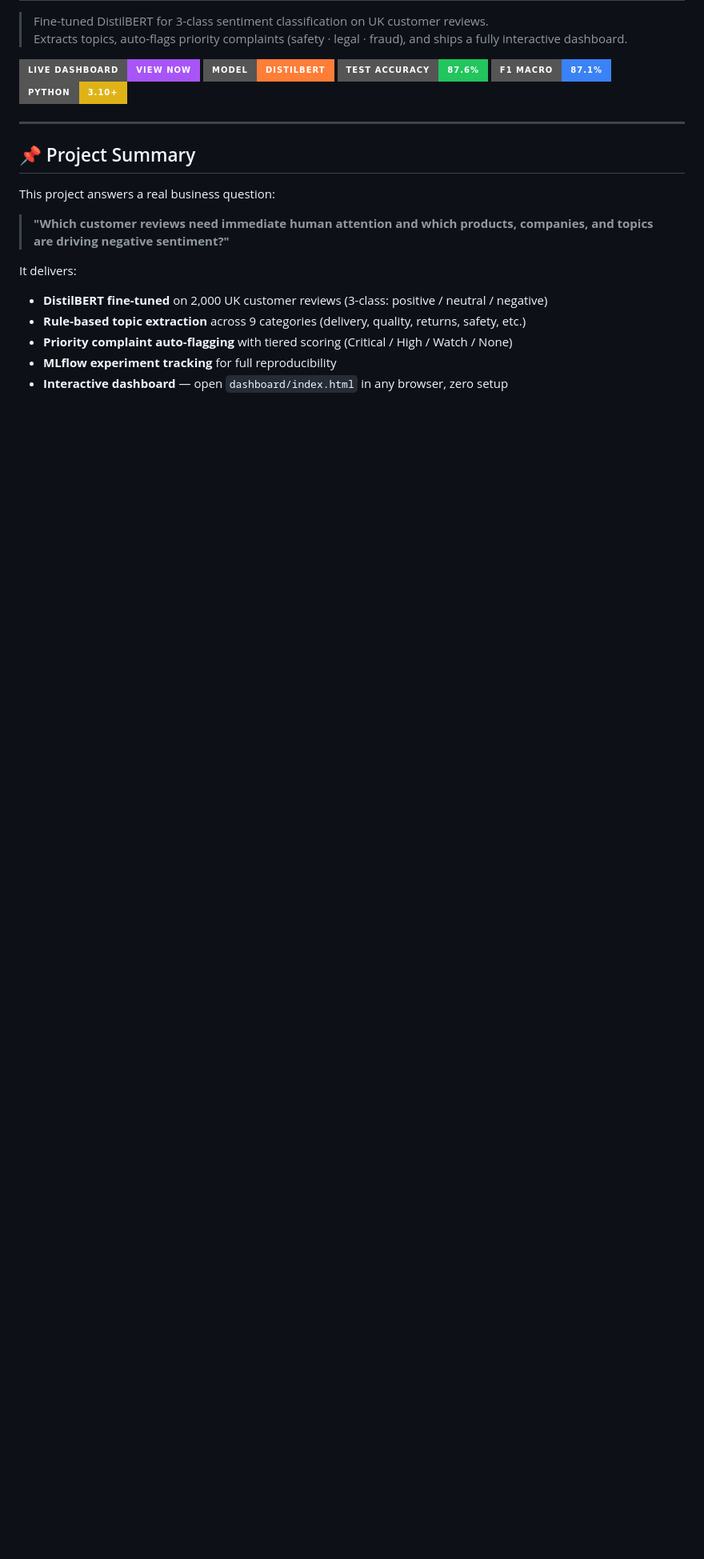
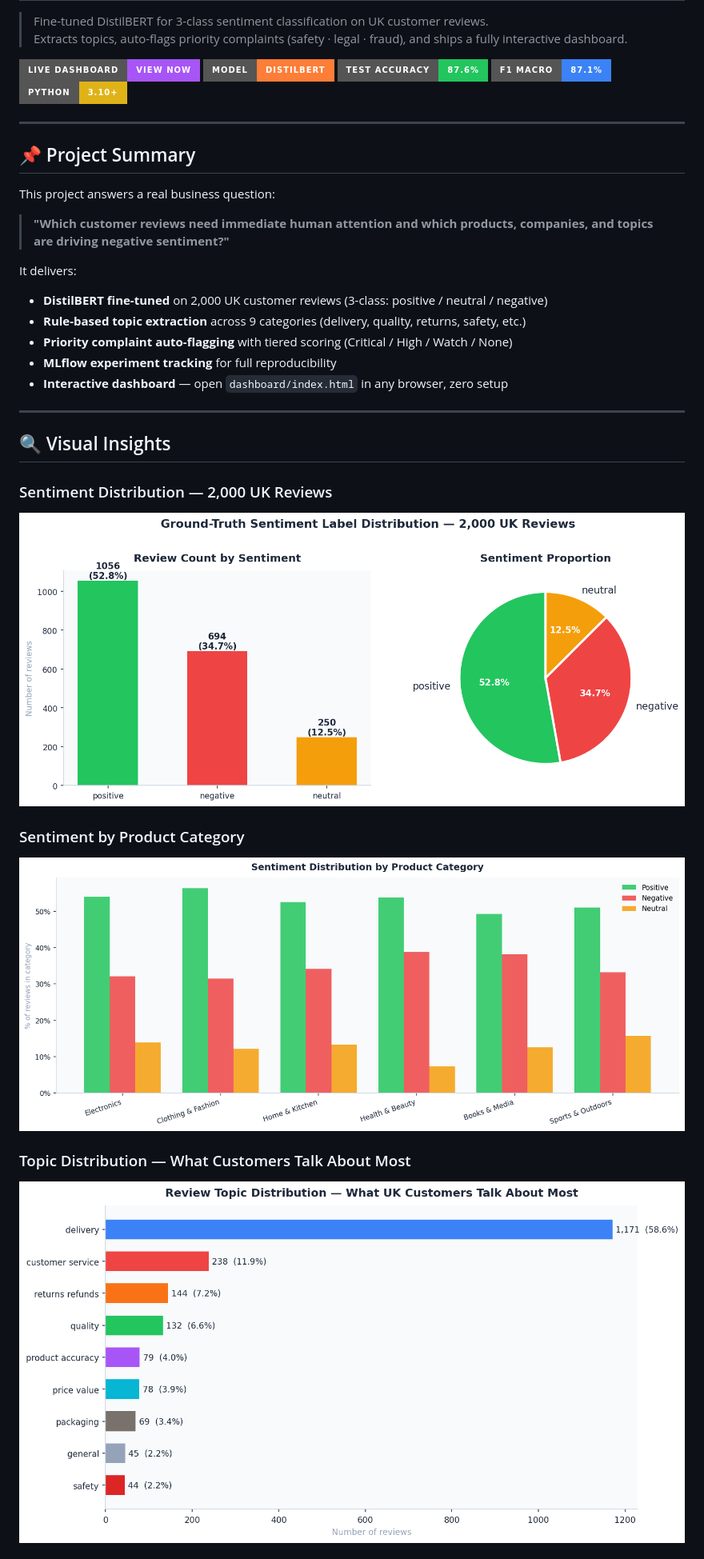
Before and after one commit to RidhimaGupta4/Sentiment-NLP-Pipeline, a Markdown page: README.md, the part around one of its changes. Shown at 80% size. Drawn GitHub-style; badges without logos; blank space fills up the shorter version.

```diff
--- a/README.md
+++ b/README.md
@@ -23,3 +23,17 @@ It delivers:
 - **Priority complaint auto-flagging** with tiered scoring (Critical / High / Watch / None)
 - **MLflow experiment tracking** for full reproducibility
 - **Interactive dashboard** — open `dashboard/index.html` in any browser, zero setup
+
+---
+
+## 🔍 Visual Insights
+
+### Sentiment Distribution — 2,000 UK Reviews
+![Sentiment Distribution](outputs/01_sentiment_distribution.png)
+
+### Sentiment by Product Category
+![Sentiment by Category](outputs/02_sentiment_by_category.png)
+
+### Topic Distribution — What Customers Talk About Most
+![Topic Distribution](outputs/03_topic_distribution.png)
+
```
Also changed, not shown: other parts of README.md (+11 -0 lines).
